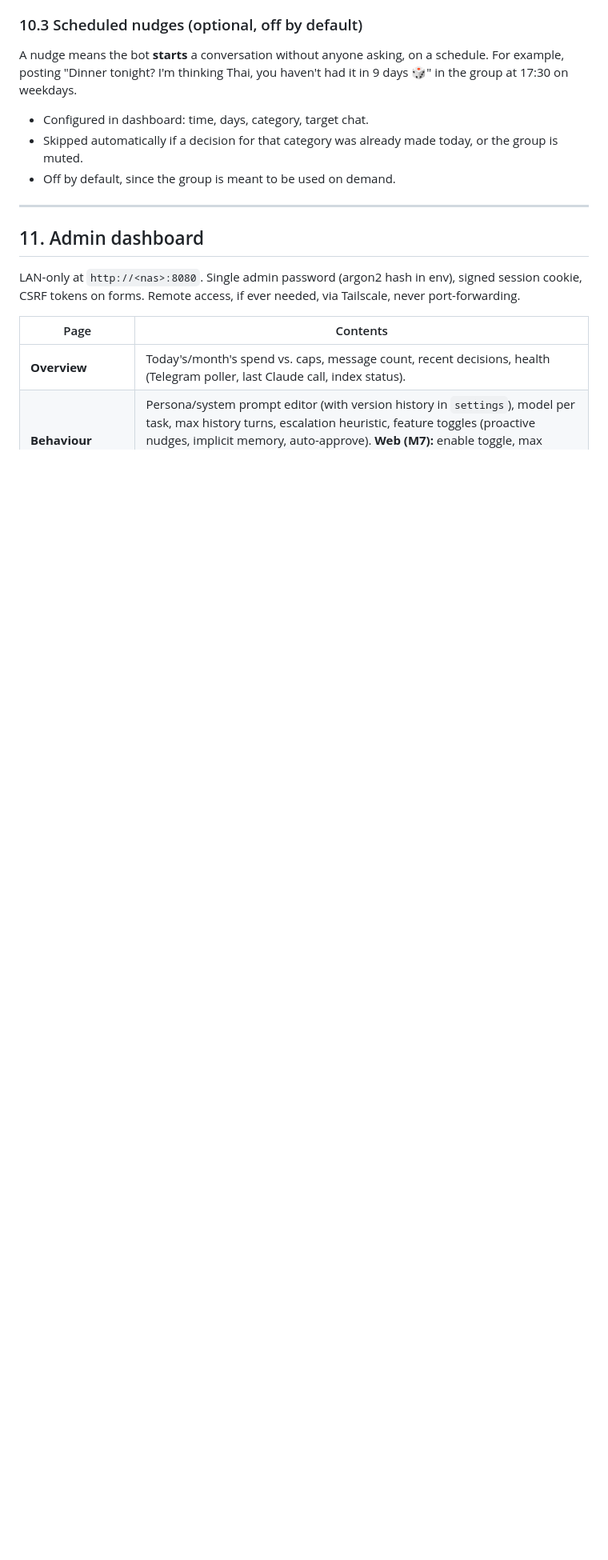
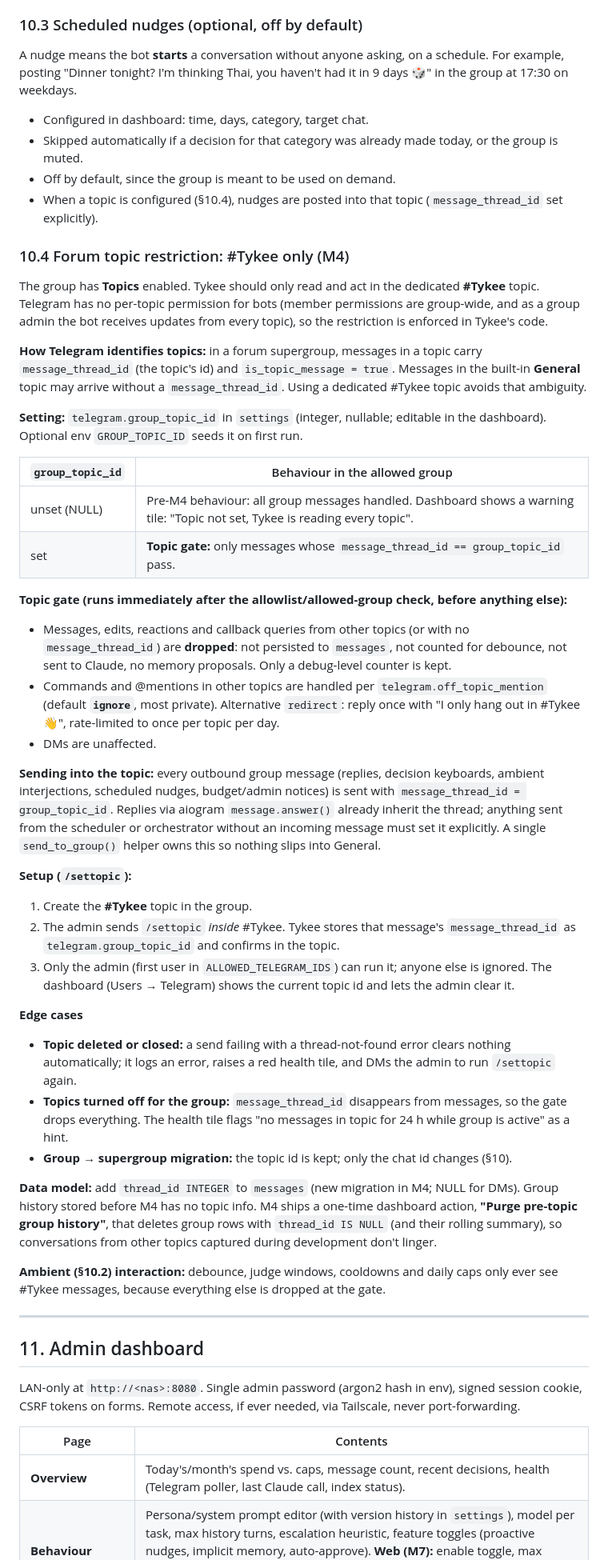
Before and after one commit to cjiefeng/tykee, a Markdown page: docs/design.md, the part around one of its changes. Shown at 80% size. Rendered like a GitHub page; blank space fills up the shorter version.

Commit message:
docs: design v1.12 - forum topic restriction to #Tykee (M4, §10.4)

```diff
--- a/docs/design.md
+++ b/docs/design.md
@@ -770,6 +770,41 @@ A nudge means the bot **starts** a conversation without anyone asking, on a sche
 - Configured in dashboard: time, days, category, target chat.
 - Skipped automatically if a decision for that category was already made today, or the group is muted.
 - Off by default, since the group is meant to be used on demand.
+- When a topic is configured (§10.4), nudges are posted into that topic (`message_thread_id` set explicitly).
+
+### 10.4 Forum topic restriction: #Tykee only (M4)
+
+The group has **Topics** enabled. Tykee should only read and act in the dedicated **#Tykee** topic. Telegram has no per-topic permission for bots (member permissions are group-wide, and as a group admin the bot receives updates from every topic), so the restriction is enforced in Tykee's code.
+
+**How Telegram identifies topics:** in a forum supergroup, messages in a topic carry `message_thread_id` (the topic's id) and `is_topic_message = true`. Messages in the built-in **General** topic may arrive without a `message_thread_id`. Using a dedicated #Tykee topic avoids that ambiguity.
+
+**Setting:** `telegram.group_topic_id` in `settings` (integer, nullable; editable in the dashboard). Optional env `GROUP_TOPIC_ID` seeds it on first run.
+
+| `group_topic_id` | Behaviour in the allowed group |
+|---|---|
+| unset (NULL) | Pre-M4 behaviour: all group messages handled. Dashboard shows a warning tile: "Topic not set, Tykee is reading every topic". |
+| set | **Topic gate:** only messages whose `message_thread_id == group_topic_id` pass. |
+
+**Topic gate (runs immediately after the allowlist/allowed-group check, before anything else):**
+- Messages, edits, reactions and callback queries from other topics (or with no `message_thread_id`) are **dropped**: not persisted to `messages`, not counted for debounce, not sent to Claude, no memory proposals. Only a debug-level counter is kept.
+- Commands and @mentions in other topics are handled per `telegram.off_topic_mention` (default **`ignore`**, most private). Alternative `redirect`: reply once with "I only hang out in #Tykee 👋", rate-limited to once per topic per day.
+- DMs are unaffected.
+
+**Sending into the topic:** every outbound group message (replies, decision keyboards, ambient interjections, scheduled nudges, budget/admin notices) is sent with `message_thread_id = group_topic_id`. Replies via aiogram `message.answer()` already inherit the thread; anything sent from the scheduler or orchestrator without an incoming message must set it explicitly. A single `send_to_group()` helper owns this so nothing slips into General.
+
+**Setup (`/settopic`):**
+1. Create the **#Tykee** topic in the group.
+2. The admin sends `/settopic` *inside* #Tykee. Tykee stores that message's `message_thread_id` as `telegram.group_topic_id` and confirms in the topic.
+3. Only the admin (first user in `ALLOWED_TELEGRAM_IDS`) can run it; anyone else is ignored. The dashboard (Users → Telegram) shows the current topic id and lets the admin clear it.
+
+**Edge cases**
+- **Topic deleted or closed:** a send failing with a thread-not-found error clears nothing automatically; it logs an error, raises a red health tile, and DMs the admin to run `/settopic` again.
+- **Topics turned off for the group:** `message_thread_id` disappears from messages, so the gate drops everything. The health tile flags "no messages in topic for 24 h while group is active" as a hint.
+- **Group → supergroup migration:** the topic id is kept; only the chat id changes (§10).
+
+**Data model:** add `thread_id INTEGER` to `messages` (new migration in M4; NULL for DMs). Group history stored before M4 has no topic info. M4 ships a one-time dashboard action, **"Purge pre-topic group history"**, that deletes group rows with `thread_id IS NULL` (and their rolling summary), so conversations from other topics captured during development don't linger.
+
+**Ambient (§10.2) interaction:** debounce, judge windows, cooldowns and daily caps only ever see #Tykee messages, because everything else is dropped at the gate.
 
 ---
 
```
Also changed, not shown: other parts of docs/design.md (+6 -5 lines).
